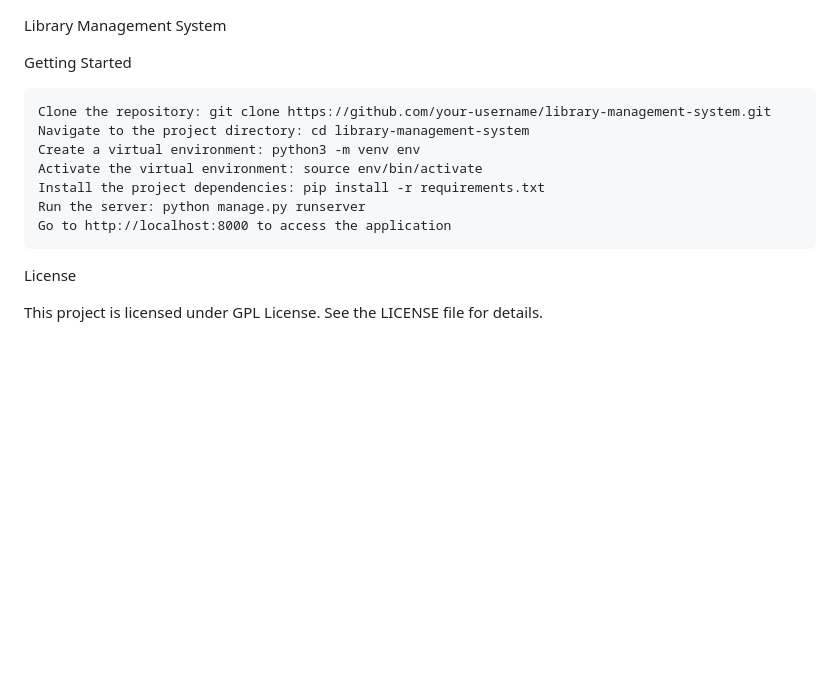
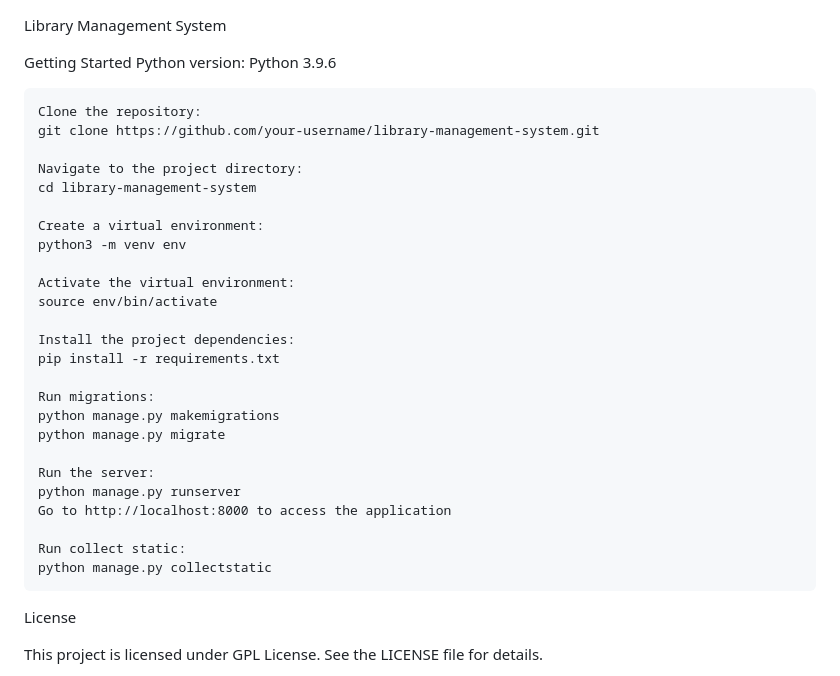
Before and after one commit to dhilipmpms/Library_management_system, a Markdown page: README.md, the part around the change. Drawn GitHub-style; blank space fills up the shorter version.

```diff
--- a/README.md
+++ b/README.md
@@ -1,14 +1,35 @@
 Library Management System
 
 Getting Started
+    Python version:
+    Python 3.9.6
 
-    Clone the repository: git clone https://github.com/your-username/library-management-system.git
-    Navigate to the project directory: cd library-management-system
-    Create a virtual environment: python3 -m venv env
-    Activate the virtual environment: source env/bin/activate
-    Install the project dependencies: pip install -r requirements.txt
-    Run the server: python manage.py runserver
+    Clone the repository:
+    git clone https://github.com/your-username/library-management-system.git
+
+    Navigate to the project directory:
+    cd library-management-system
+
+    Create a virtual environment:
+    python3 -m venv env
+
+    Activate the virtual environment:
+    source env/bin/activate
+
+    Install the project dependencies:
+    pip install -r requirements.txt
+
+    Run migrations:
+    python manage.py makemigrations
+    python manage.py migrate
+
+    Run the server:
+    python manage.py runserver
     Go to http://localhost:8000 to access the application
+
+    Run collect static:
+    python manage.py collectstatic
+
 
 License
 
```
